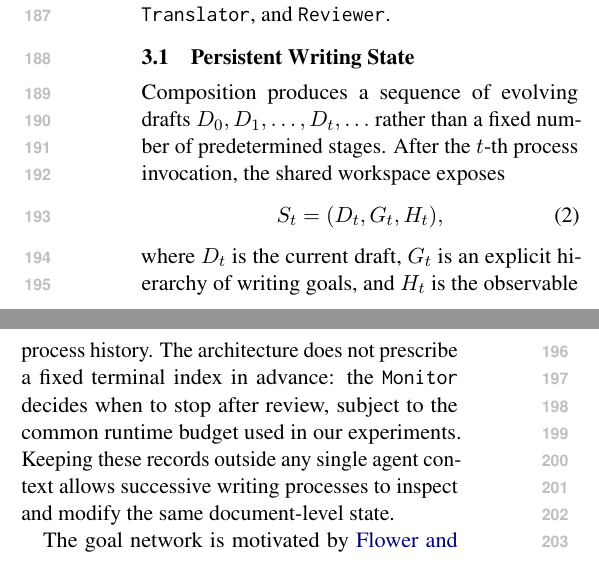
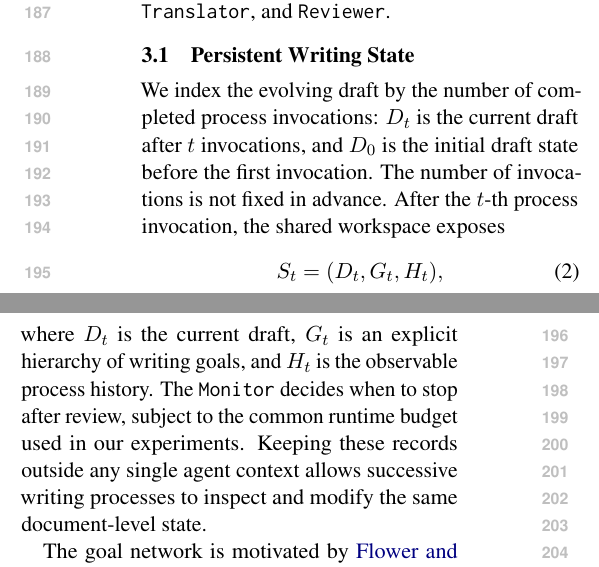
Before and after one commit to shunk031/agentic-cognitive-writing, a LaTeX paper (paper/acl_latex.tex, which reads paper/sec/03_method.tex): two parts of the columns of page 3 of 21, joined at a grey line, cut so that both start at the same text. Compiled offline with pdfLaTeX.

Commit message:
paper: clarify open-ended draft indexing

```diff
--- a/paper/sec/03_method.tex
+++ b/paper/sec/03_method.tex
@@ -7,11 +7,11 @@ where $I$ is the instruction, $C$ is any supplied context, and $O$ is the reques
 \subsection{Persistent Writing State}
 \label{sec:method-control-state}
 
-Composition produces a sequence of evolving drafts $D_0,D_1,\ldots,D_t,\ldots$ rather than a fixed number of predetermined stages. After the $t$-th process invocation, the shared workspace exposes
+We index the evolving draft by the number of completed process invocations: $D_t$ is the current draft after $t$ invocations, and $D_0$ is the initial draft state before the first invocation. The number of invocations is not fixed in advance. After the $t$-th process invocation, the shared workspace exposes
 \begin{equation}
 S_t=(D_t,G_t,H_t),
 \end{equation}
-where $D_t$ is the current draft, $G_t$ is an explicit hierarchy of writing goals, and $H_t$ is the observable process history. The architecture does not prescribe a fixed terminal index in advance: the \texttt{Monitor} decides when to stop after review, subject to the common runtime budget used in our experiments. Keeping these records outside any single agent context allows successive writing processes to inspect and modify the same document-level state.
+where $D_t$ is the current draft, $G_t$ is an explicit hierarchy of writing goals, and $H_t$ is the observable process history. The \texttt{Monitor} decides when to stop after review, subject to the common runtime budget used in our experiments. Keeping these records outside any single agent context allows successive writing processes to inspect and modify the same document-level state.
 
 The goal network is motivated by \citet{flower1981cognitive}, who describe writers as creating and developing goals during composition. In our implementation, goals can be created, refined, or replaced; we call replacement of an existing goal \emph{goal regeneration}. These records are an engineering representation that makes one theory-derived design choice observable. They are not intended as a claim that the language agent has a human-like cognitive state.
 
```
